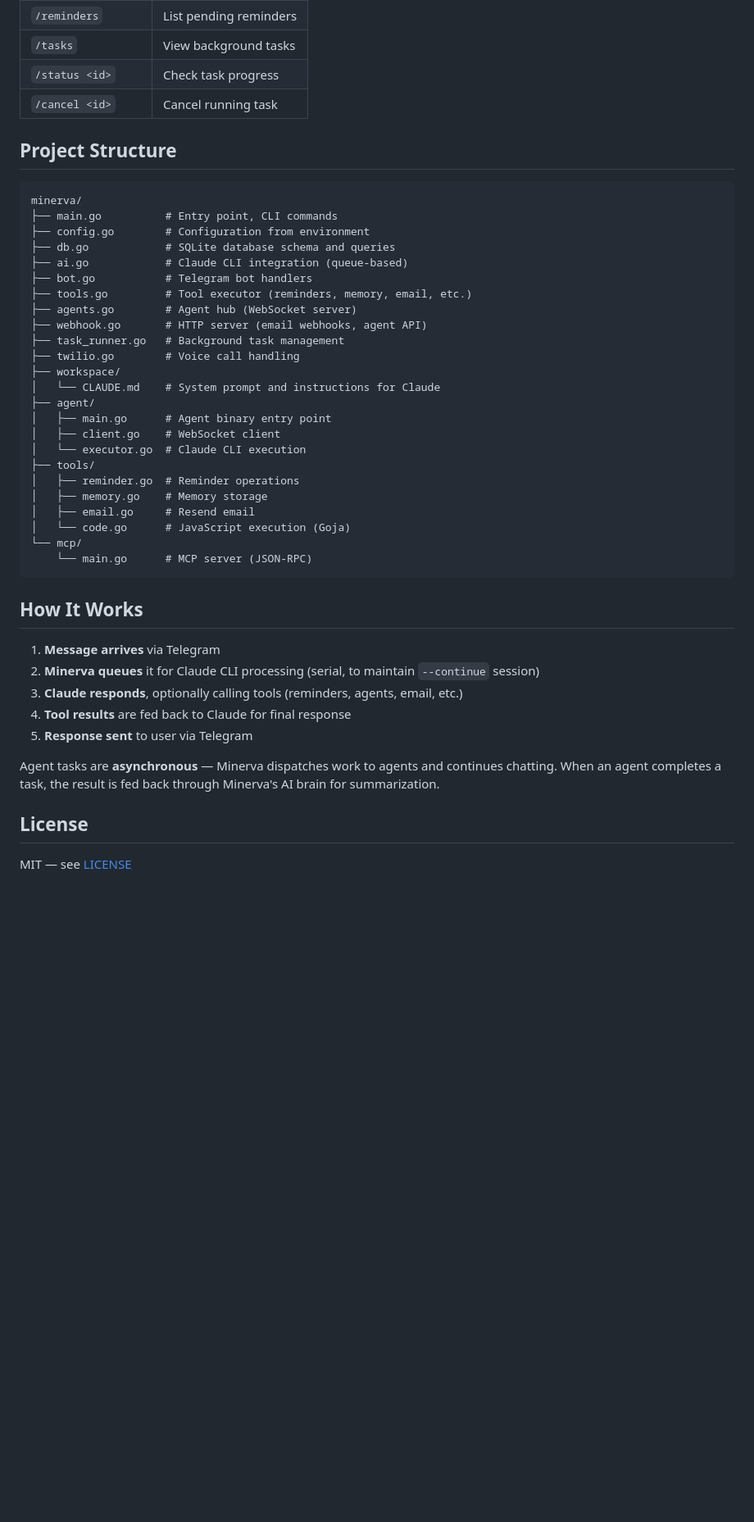
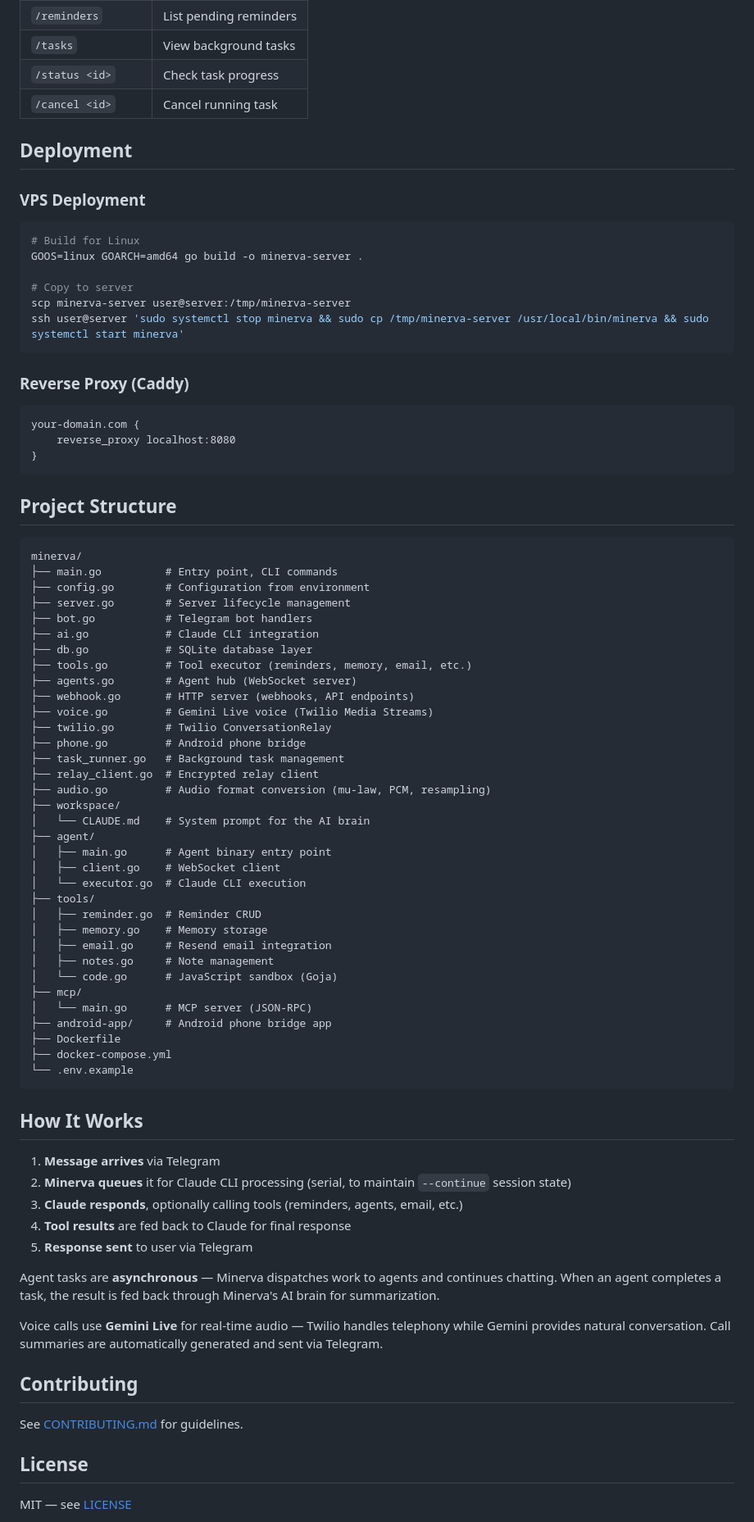
Before and after one commit to kidandcat/minerva, a Markdown page: README.md, the part around one of its changes. Shown at 82% size. GitHub-like rendering; blank space fills up the shorter version.

````diff
--- a/README.md
+++ b/README.md
@@ -170,45 +208,82 @@ WantedBy=multi-user.target
 | `/status <id>` | Check task progress |
 | `/cancel <id>` | Cancel running task |
 
+## Deployment
+
+### VPS Deployment
+
+```bash
+# Build for Linux
+GOOS=linux GOARCH=amd64 go build -o minerva-server .
+
+# Copy to server
+scp minerva-server user@server:/tmp/minerva-server
+ssh user@server 'sudo systemctl stop minerva && sudo cp /tmp/minerva-server /usr/local/bin/minerva && sudo systemctl start minerva'
+```
+
+### Reverse Proxy (Caddy)
+
+```
+your-domain.com {
+    reverse_proxy localhost:8080
+}
+```
+
 ## Project Structure
 
 ```
 minerva/
 ├── main.go          # Entry point, CLI commands
 ├── config.go        # Configuration from environment
-├── db.go            # SQLite database schema and queries
-├── ai.go            # Claude CLI integration (queue-based)
+├── server.go        # Server lifecycle management
 ├── bot.go           # Telegram bot handlers
+├── ai.go            # Claude CLI integration
+├── db.go            # SQLite database layer
 ├── tools.go         # Tool executor (reminders, memory, email, etc.)
 ├── agents.go        # Agent hub (WebSocket server)
-├── webhook.go       # HTTP server (email webhooks, agent API)
+├── webhook.go       # HTTP server (webhooks, API endpoints)
+├── voice.go         # Gemini Live voice (Twilio Media Streams)
+├── twilio.go        # Twilio ConversationRelay
+├── phone.go         # Android phone bridge
 ├── task_runner.go   # Background task management
-├── twilio.go        # Voice call handling
+├── relay_client.go  # Encrypted relay client
+├── audio.go         # Audio format conversion (mu-law, PCM, resampling)
 ├── workspace/
-│   └── CLAUDE.md    # System prompt and instructions for Claude
+│   └── CLAUDE.md    # System prompt for the AI brain
 ├── agent/
 │   ├── main.go      # Agent binary entry point
 │   ├── client.go    # WebSocket client
 │   └── executor.go  # Claude CLI execution
 ├── tools/
-│   ├── reminder.go  # Reminder operations
+│   ├── reminder.go  # Reminder CRUD
 │   ├── memory.go    # Memory storage
-│   ├── email.go     # Resend email
-│   └── code.go      # JavaScript execution (Goja)
-└── mcp/
-    └── main.go      # MCP server (JSON-RPC)
+│   ├── email.go     # Resend email integration
+│   ├── notes.go     # Note management
+│   └── code.go      # JavaScript sandbox (Goja)
+├── mcp/
+│   └── main.go      # MCP server (JSON-RPC)
+├── android-app/     # Android phone bridge app
+├── Dockerfile
+├── docker-compose.yml
+└── .env.example
 ```
 
 ## How It Works
 
 1. **Message arrives** via Telegram
-2. **Minerva queues** it for Claude CLI processing (serial, to maintain `--continue` session)
+2. **Minerva queues** it for Claude CLI processing (serial, to maintain `--continue` session state)
 3. **Claude responds**, optionally calling tools (reminders, agents, email, etc.)
 4. **Tool results** are fed back to Claude for final response
 5. **Response sent** to user via Telegram
 
 Agent tasks are **asynchronous** — Minerva dispatches work to agents and continues chatting. When an agent completes a task, the result is fed back through Minerva's AI brain for summarization.
 
+Voice calls use **Gemini Live** for real-time audio — Twilio handles telephony while Gemini provides natural conversation. Call summaries are automatically generated and sent via Telegram.
+
+## Contributing
+
+See [CONTRIBUTING.md](CONTRIBUTING.md) for guidelines.
+
 ## License
 
 MIT — see [LICENSE](LICENSE)
````
Also changed, not shown: other parts of README.md (+84 -46 lines).
